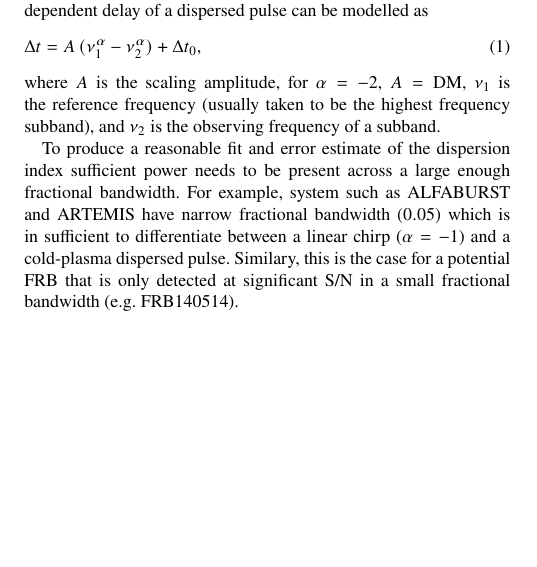
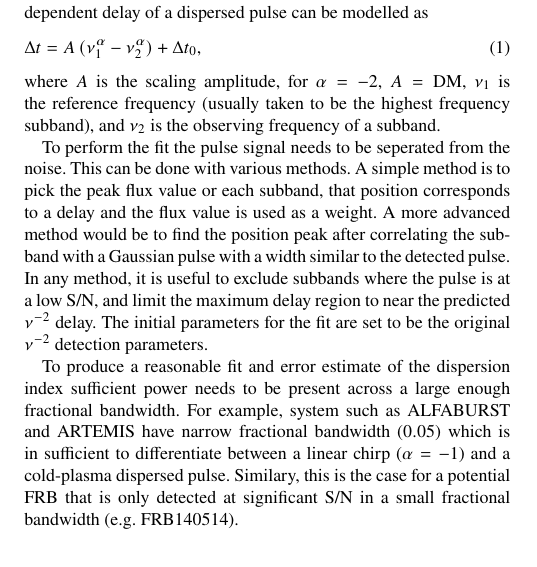
Before and after one commit to griffinfoster/terrestrial-frb-letter, a LaTeX paper (terrestrial-frb-letter.tex): part of one column of page 10 of 11, cut so that both start at the same text, the shorter picture padded with empty space. Compiled offline with pdfLaTeX.

Commit message:
text edits

```diff
--- a/terrestrial-frb-letter.tex
+++ b/terrestrial-frb-letter.tex
@@ -968,6 +968,16 @@ where $A$ is the scaling amplitude, for $\alpha = -2$, $A = {\rm DM}$, $\nu_1$
 is the reference frequency (usually taken to be the highest frequency subband),
 and $\nu_2$ is the observing frequency of a subband.
 
+To perform the fit the pulse signal needs to be seperated from the noise. This
+can be done with various methods. A simple method is to pick the peak flux value
+or each subband, that position corresponds to a delay and the flux value is used
+as a weight. A more advanced method would be to find the position peak after
+correlating the subband with a Gaussian pulse with a width similar to the
+detected pulse. In any method, it is useful to exclude subbands where the pulse
+is at a low S/N, and limit the maximum delay region to near the predicted
+$\nu^{-2}$ delay. The initial parameters for the fit are set to be the original
+$\nu^{-2}$ detection parameters.
+
 % TODO: write up on how to do a dispersion fit
 % select dynamic spectrum around pulse
 % decimate in time or frequency and/or apply a Gaussian low-pass filter
```
Also changed, not shown: terrestrial-frb-letter.tex (4 more changed lines), 1 other file.
